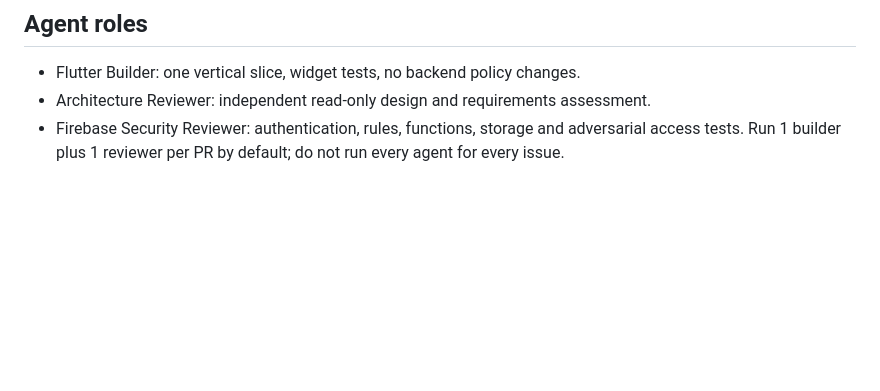
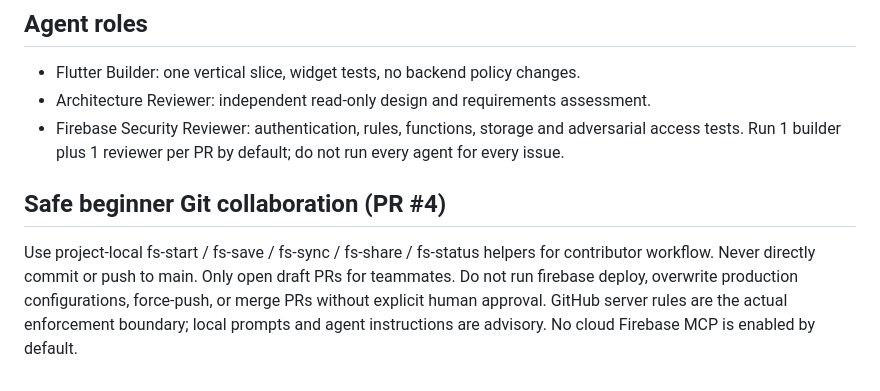
Before and after one commit to Forged-Sent/ForgedAndSentFitness, a Markdown page: AGENTS.md, the part around the change. Rendered like a GitHub page; blank space fills up the shorter version.

Commit message:
Rebase PR4: Integrate contributor Git guidance without replacing PR3 agent safety policy

```diff
--- a/AGENTS.md
+++ b/AGENTS.md
@@ -63,3 +63,12 @@ Forged & Sent is a faith-centered devotional workout and group accountability pl
 - Architecture Reviewer: independent read-only design and requirements assessment.
 - Firebase Security Reviewer: authentication, rules, functions, storage and adversarial access tests.
 Run 1 builder plus 1 reviewer per PR by default; do not run every agent for every issue.
+
+## Safe beginner Git collaboration (PR #4)
+
+Use project-local fs-start / fs-save / fs-sync / fs-share / fs-status helpers
+for contributor workflow. Never directly commit or push to main. Only open
+draft PRs for teammates. Do not run firebase deploy, overwrite production
+configurations, force-push, or merge PRs without explicit human approval.
+GitHub server rules are the actual enforcement boundary; local prompts and
+agent instructions are advisory. No cloud Firebase MCP is enabled by default.
```
